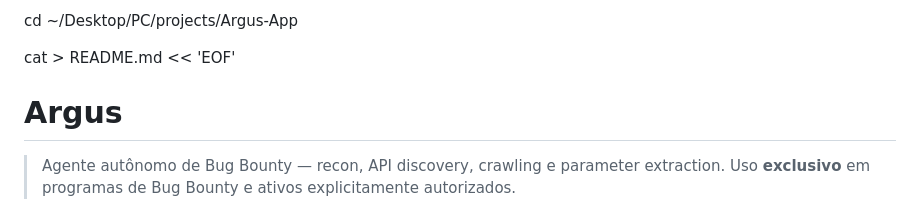
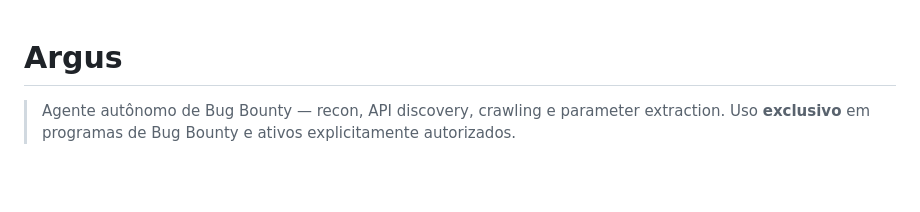
Before and after one commit to LuizWhoami/Argus-App, a Markdown page: README.md, the part around the change. GitHub-like rendering; blank space fills up the shorter version.

Commit message:
Update README to remove unnecessary commands
Removed initial directory navigation and command for README.

```diff
--- a/README.md
+++ b/README.md
@@ -1,6 +1,3 @@
-cd ~/Desktop/PC/projects/Argus-App
-
-cat > README.md << 'EOF'
 # Argus
 
 > Agente autônomo de Bug Bounty — recon, API discovery, crawling e parameter extraction.
```
